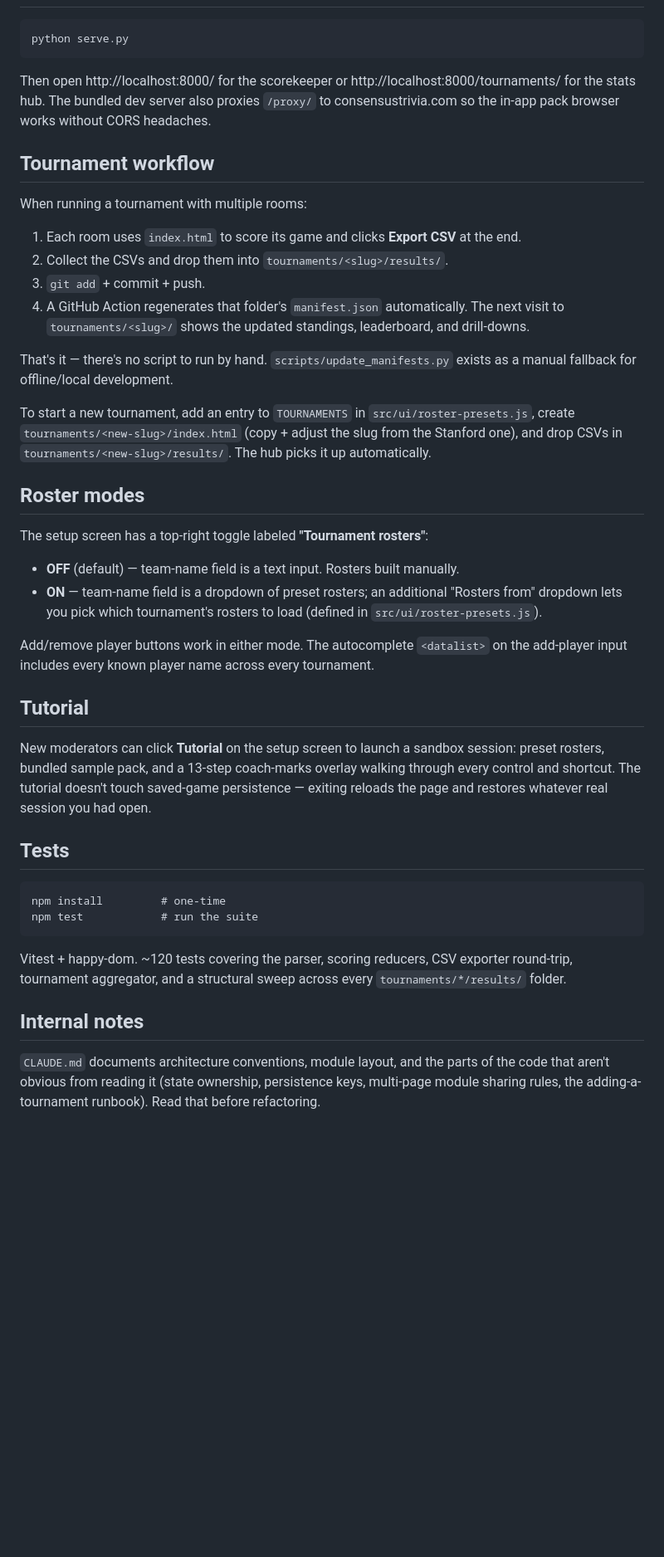
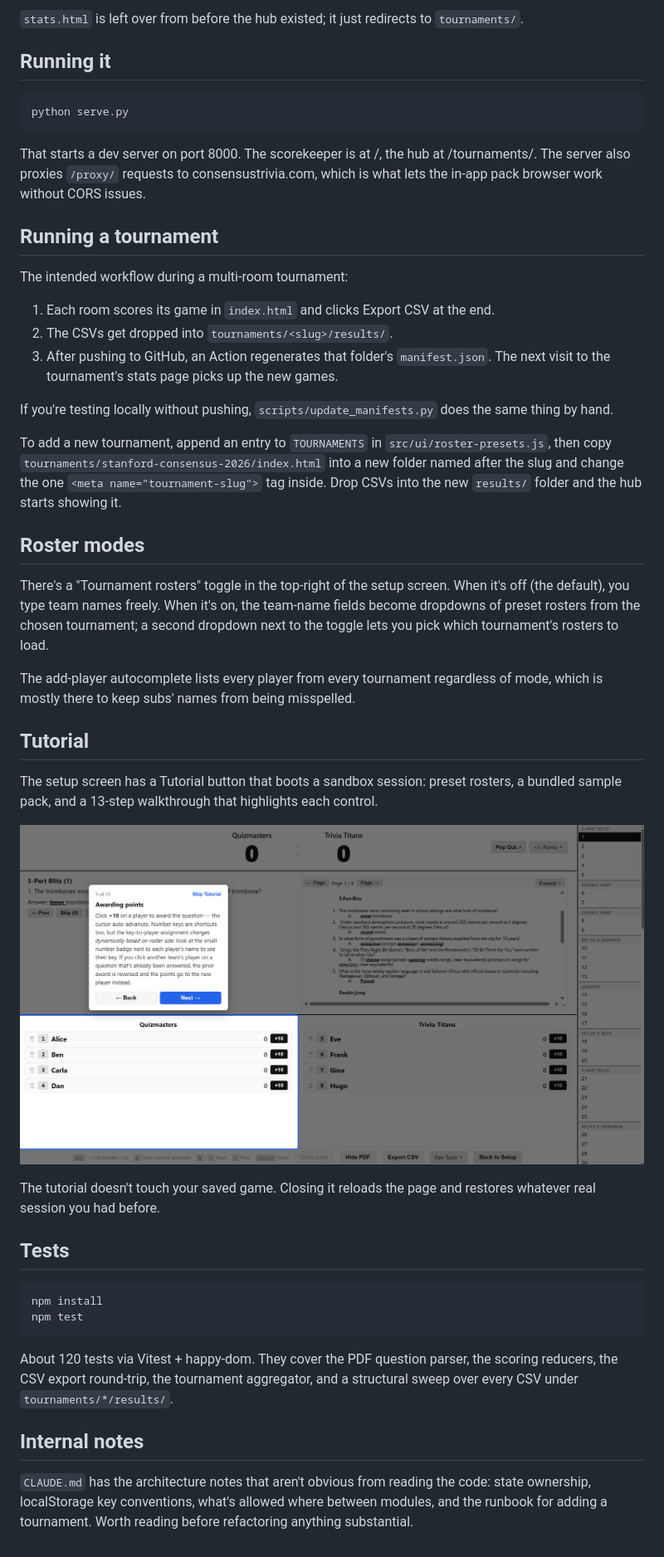
Before and after one commit to denisfliu/consensus-scorekeeper, a Markdown page: README.md, the part around one of its changes. Shown at 83% size. Rendered like a GitHub page; pictures changed too: docs/screenshots/tutorial-overlay.png (added); blank space fills up the shorter version.

````diff
--- a/README.md
+++ b/README.md
@@ -21,70 +25,48 @@ step, no backend; just open the HTML.
+`stats.html` is left over from before the hub existed; it just redirects to `tournaments/`.
+
+## Running it
 
 ```
 python serve.py
 ```
 
-Then open http://localhost:8000/ for the scorekeeper or
-http://localhost:8000/tournaments/ for the stats hub. The bundled dev
-server also proxies `/proxy/` to consensustrivia.com so the in-app pack
-browser works without CORS headaches.
+That starts a dev server on port 8000. The scorekeeper is at /, the hub at /tournaments/. The server also proxies `/proxy/` requests to consensustrivia.com, which is what lets the in-app pack browser work without CORS issues.
 
-## Tournament workflow
+## Running a tournament
 
-When running a tournament with multiple rooms:
+The intended workflow during a multi-room tournament:
 
-1. Each room uses `index.html` to score its game and clicks **Export
-   CSV** at the end.
-2. Collect the CSVs and drop them into `tournaments/<slug>/results/`.
-3. `git add` + commit + push.
-4. A GitHub Action regenerates that folder's `manifest.json`
-   automatically. The next visit to `tournaments/<slug>/` shows the
-   updated standings, leaderboard, and drill-downs.
+1. Each room scores its game in `index.html` and clicks Export CSV at the end.
+2. The CSVs get dropped into `tournaments/<slug>/results/`.
+3. After pushing to GitHub, an Action regenerates that folder's `manifest.json`. The next visit to the tournament's stats page picks up the new games.
 
-That's it — there's no script to run by hand.
-`scripts/update_manifests.py` exists as a manual fallback for
-offline/local development.
+If you're testing locally without pushing, `scripts/update_manifests.py` does the same thing by hand.
 
-To start a new tournament, add an entry to `TOURNAMENTS` in
-`src/ui/roster-presets.js`, create `tournaments/<new-slug>/index.html`
-(copy + adjust the slug from the Stanford one), and drop CSVs in
-`tournaments/<new-slug>/results/`. The hub picks it up automatically.
+To add a new tournament, append an entry to `TOURNAMENTS` in `src/ui/roster-presets.js`, then copy `tournaments/stanford-consensus-2026/index.html` into a new folder named after the slug and change the one `<meta name="tournament-slug">` tag inside. Drop CSVs into the new `results/` folder and the hub starts showing it.
 
 ## Roster modes
 
-The setup screen has a top-right toggle labeled **"Tournament rosters"**:
+There's a "Tournament rosters" toggle in the top-right of the setup screen. When it's off (the default), you type team names freely. When it's on, the team-name fields become dropdowns of preset rosters from the chosen tournament; a second dropdown next to the toggle lets you pick which tournament's rosters to load.
 
-- **OFF** (default) — team-name field is a text input. Rosters built
-  manually.
-- **ON** — team-name field is a dropdown of preset rosters; an
-  additional "Rosters from" dropdown lets you pick which tournament's
-  rosters to load (defined in `src/ui/roster-presets.js`).
-
-Add/remove player buttons work in either mode. The autocomplete
-`<datalist>` on the add-player input includes every known player name
-across every tournament.
+The add-player autocomplete lists every player from every tournament regardless of mode, which is mostly there to keep subs' names from being misspelled.
 
 ## Tutorial
 
-New moderators can click **Tutorial** on the setup screen to launch a
-sandbox session: preset rosters, bundled sample pack, and a 13-step
-coach-marks overlay walking through every control and shortcut. The
-tutorial doesn't touch saved-game persistence — exiting reloads the page
-and restores whatever real session you had open.
+The setup screen has a Tutorial button that boots a sandbox session: preset rosters, a bundled sample pack, and a 13-step walkthrough that highlights each control.
+
+![Tutorial overlay over the scorekeeper. Most of the page is dimmed; a spotlit element shows a player panel with a tooltip explaining the scoring button.](docs/screenshots/tutorial-overlay.png)
+
+The tutorial doesn't touch your saved game. Closing it reloads the page and restores whatever real session you had before.
 
 ## Tests
 
 ```
-npm install         # one-time
-npm test            # run the suite
+npm install
+npm test
 ```
 
-Vitest + happy-dom. ~120 tests covering the parser, scoring reducers,
-CSV exporter round-trip, tournament aggregator, and a structural sweep
-across every `tournaments/*/results/` folder.
+About 120 tests via Vitest + happy-dom. They cover the PDF question parser, the scoring reducers, the CSV export round-trip, the tournament aggregator, and a structural sweep over every CSV under `tournaments/*/results/`.
 
 ## Internal notes
 
-`CLAUDE.md` documents architecture conventions, module layout, and the
-parts of the code that aren't obvious from reading it (state ownership,
-persistence keys, multi-page module sharing rules, the
-adding-a-tournament runbook). Read that before refactoring.
+`CLAUDE.md` has the architecture notes that aren't obvious from reading the code: state ownership, localStorage key conventions, what's allowed where between modules, and the runbook for adding a tournament. Worth reading before refactoring anything substantial.
````
Also changed, not shown: other parts of README.md (+18 -14 lines), docs/screenshots/scorekeeper-game.png (added), docs/screenshots/scorekeeper-setup.png (added), docs/screenshots/stats-game-breakdown.png (added), docs/screenshots/stats-hub.png (added), docs/screenshots/stats-standings.png (added).
